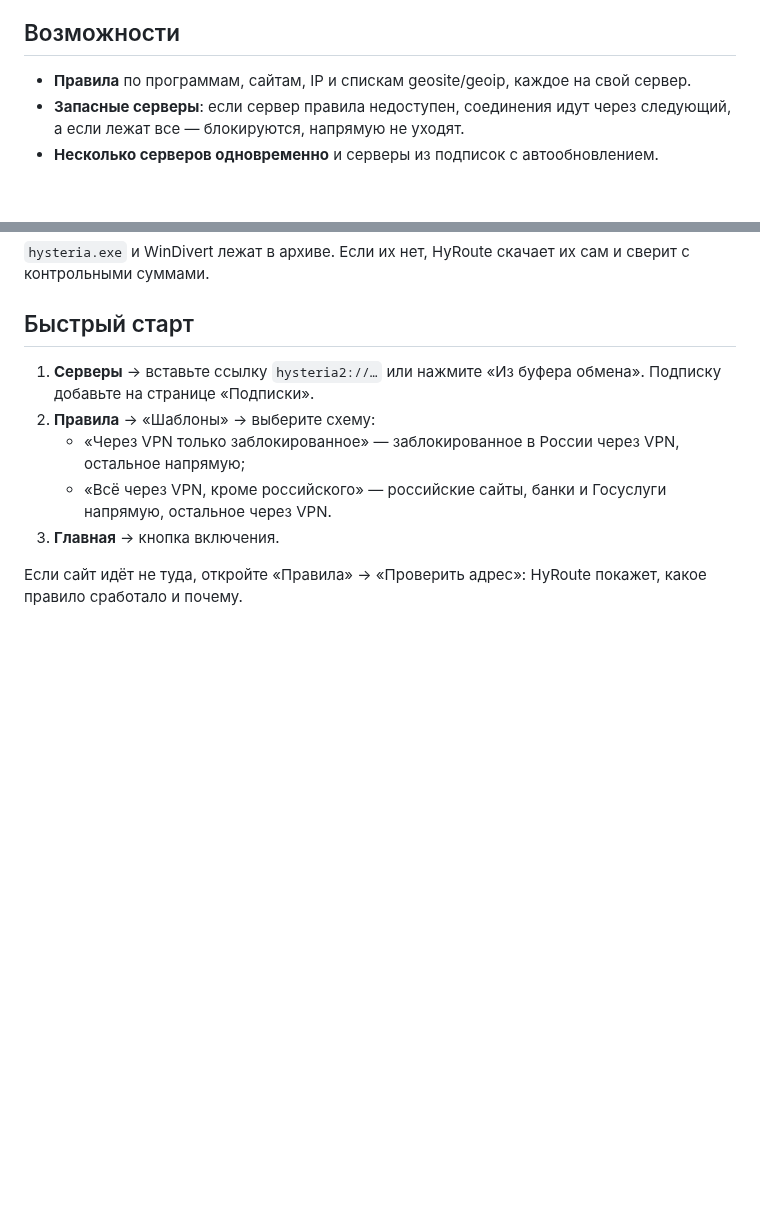
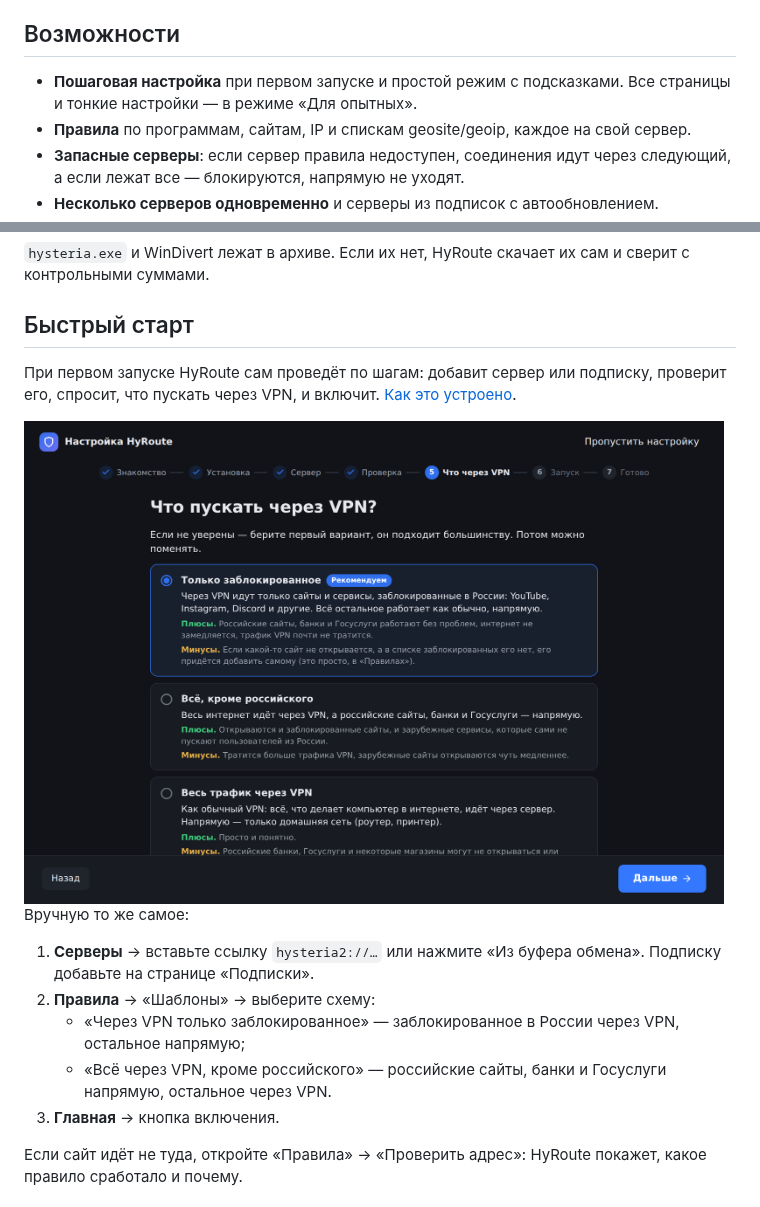
Before and after one commit to lardan099/HyRoute, a Markdown page: README.md, 2 parts joined by grey strips. GitHub-like rendering; pictures changed too: docs/screenshots/setup.png (added); blank space fills up the shorter version.

```diff
--- a/README.md
+++ b/README.md
@@ -23,6 +23,7 @@
 
 ## Возможности
 
+- **Пошаговая настройка** при первом запуске и простой режим с подсказками. Все страницы и тонкие настройки — в режиме «Для опытных».
 - **Правила** по программам, сайтам, IP и спискам geosite/geoip, каждое на свой сервер.
 - **Запасные серверы**: если сервер правила недоступен, соединения идут через следующий, а если лежат все — блокируются, напрямую не уходят.
 - **Несколько серверов одновременно** и серверы из подписок с автообновлением.
@@ -42,6 +43,12 @@
 `hysteria.exe` и WinDivert лежат в архиве. Если их нет, HyRoute скачает их сам и сверит с контрольными суммами.
 
 ## Быстрый старт
+
+При первом запуске HyRoute сам проведёт по шагам: добавит сервер или подписку, проверит его, спросит, что пускать через VPN, и включит. [Как это устроено](docs/GUIDE.md#простой-режим-и-пошаговая-настройка).
+
+<img src="docs/screenshots/setup.png" width="700" alt="Пошаговая настройка: что пускать через VPN">
+
+Вручную то же самое:
 
 1. **Серверы** → вставьте ссылку `hysteria2://…` или нажмите «Из буфера обмена». Подписку добавьте на странице «Подписки».
 2. **Правила** → «Шаблоны» → выберите схему:
```
Also changed, not shown: docs/GUIDE.md (+16 -0 lines), 17 other files.
